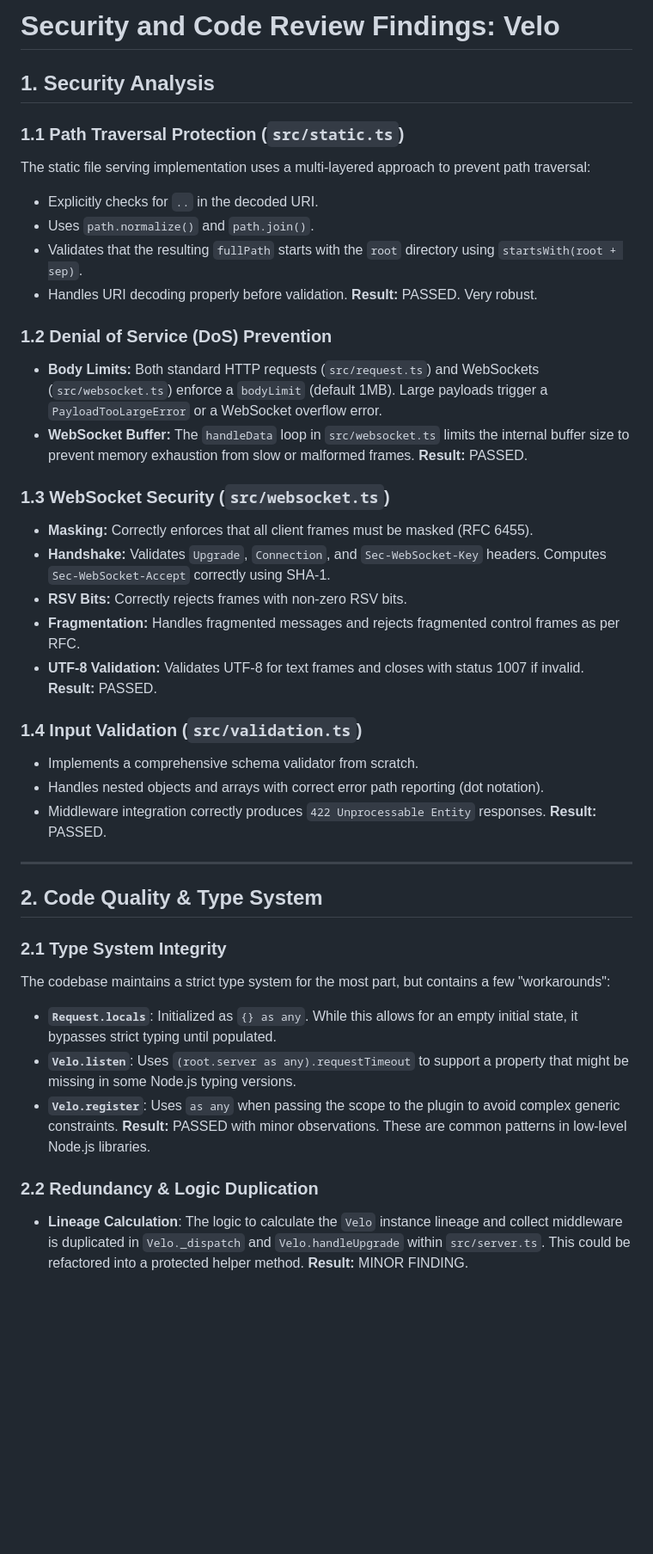
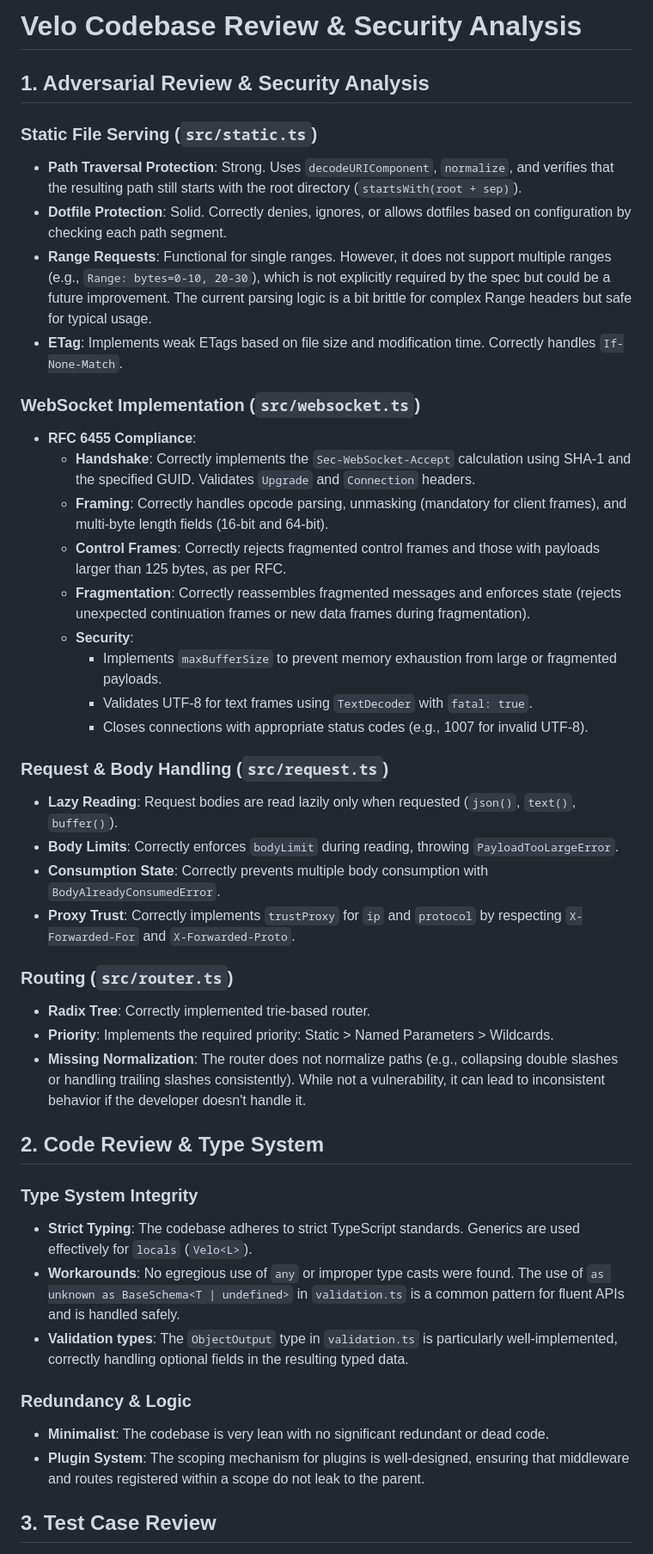
Before and after one commit to mufaddal404/velo, a Markdown page: review.md, the part around one of its changes. Shown at 86% size. Rendered like a GitHub page; blank space fills up the shorter version.

Commit message:
review agent's findings

```diff
--- a/review.md
+++ b/review.md
@@ -1,46 +1,45 @@
-# Security and Code Review Findings: Velo
+# Velo Codebase Review & Security Analysis
 
-## 1. Security Analysis
+## 1. Adversarial Review & Security Analysis
 
-### 1.1 Path Traversal Protection (`src/static.ts`)
-The static file serving implementation uses a multi-layered approach to prevent path traversal:
-- Explicitly checks for `..` in the decoded URI.
-- Uses `path.normalize()` and `path.join()`.
-- Validates that the resulting `fullPath` starts with the `root` directory using `startsWith(root + sep)`.
-- Handles URI decoding properly before validation.
-**Result:** PASSED. Very robust.
+### Static File Serving (`src/static.ts`)
+- **Path Traversal Protection**: Strong. Uses `decodeURIComponent`, `normalize`, and verifies that the resulting path still starts with the root directory (`startsWith(root + sep)`).
+- **Dotfile Protection**: Solid. Correctly denies, ignores, or allows dotfiles based on configuration by checking each path segment.
+- **Range Requests**: Functional for single ranges. However, it does not support multiple ranges (e.g., `Range: bytes=0-10, 20-30`), which is not explicitly required by the spec but could be a future improvement. The current parsing logic is a bit brittle for complex Range headers but safe for typical usage.
+- **ETag**: Implements weak ETags based on file size and modification time. Correctly handles `If-None-Match`.
 
-### 1.2 Denial of Service (DoS) Prevention
-- **Body Limits:** Both standard HTTP requests (`src/request.ts`) and WebSockets (`src/websocket.ts`) enforce a `bodyLimit` (default 1MB). Large payloads trigger a `PayloadTooLargeError` or a WebSocket overflow error.
-- **WebSocket Buffer:** The `handleData` loop in `src/websocket.ts` limits the internal buffer size to prevent memory exhaustion from slow or malformed frames.
-**Result:** PASSED.
+### WebSocket Implementation (`src/websocket.ts`)
+- **RFC 6455 Compliance**:
+    - **Handshake**: Correctly implements the `Sec-WebSocket-Accept` calculation using SHA-1 and the specified GUID. Validates `Upgrade` and `Connection` headers.
+    - **Framing**: Correctly handles opcode parsing, unmasking (mandatory for client frames), and multi-byte length fields (16-bit and 64-bit).
+    - **Control Frames**: Correctly rejects fragmented control frames and those with payloads larger than 125 bytes, as per RFC.
+    - **Fragmentation**: Correctly reassembles fragmented messages and enforces state (rejects unexpected continuation frames or new data frames during fragmentation).
+    - **Security**:
+        - Implements `maxBufferSize` to prevent memory exhaustion from large or fragmented payloads.
+        - Validates UTF-8 for text frames using `TextDecoder` with `fatal: true`.
+        - Closes connections with appropriate status codes (e.g., 1007 for invalid UTF-8).
 
-### 1.3 WebSocket Security (`src/websocket.ts`)
-- **Masking:** Correctly enforces that all client frames must be masked (RFC 6455).
-- **Handshake:** Validates `Upgrade`, `Connection`, and `Sec-WebSocket-Key` headers. Computes `Sec-WebSocket-Accept` correctly using SHA-1.
-- **RSV Bits:** Correctly rejects frames with non-zero RSV bits.
-- **Fragmentation:** Handles fragmented messages and rejects fragmented control frames as per RFC.
-- **UTF-8 Validation:** Validates UTF-8 for text frames and closes with status 1007 if invalid.
-**Result:** PASSED.
+### Request & Body Handling (`src/request.ts`)
+- **Lazy Reading**: Request bodies are read lazily only when requested (`json()`, `text()`, `buffer()`).
+- **Body Limits**: Correctly enforces `bodyLimit` during reading, throwing `PayloadTooLargeError`.
+- **Consumption State**: Correctly prevents multiple body consumption with `BodyAlreadyConsumedError`.
+- **Proxy Trust**: Correctly implements `trustProxy` for `ip` and `protocol` by respecting `X-Forwarded-For` and `X-Forwarded-Proto`.
 
-### 1.4 Input Validation (`src/validation.ts`)
-- Implements a comprehensive schema validator from scratch.
-- Handles nested objects and arrays with correct error path reporting (dot notation).
-- Middleware integration correctly produces `422 Unprocessable Entity` responses.
-**Result:** PASSED.
+### Routing (`src/router.ts`)
+- **Radix Tree**: Correctly implemented trie-based router.
+- **Priority**: Implements the required priority: Static > Named Parameters > Wildcards.
+- **Missing Normalization**: The router does not normalize paths (e.g., collapsing double slashes or handling trailing slashes consistently). While not a vulnerability, it can lead to inconsistent behavior if the developer doesn't handle it.
 
----
+## 2. Code Review & Type System
 
-## 2. Code Quality & Type System
+### Type System Integrity
+- **Strict Typing**: The codebase adheres to strict TypeScript standards. Generics are used effectively for `locals` (`Velo<L>`).
+- **Workarounds**: No egregious use of `any` or improper type casts were found. The use of `as unknown as BaseSchema<T | undefined>` in `validation.ts` is a common pattern for fluent APIs and is handled safely.
+- **Validation types**: The `ObjectOutput` type in `validation.ts` is particularly well-implemented, correctly handling optional fields in the resulting typed data.
 
-### 2.1 Type System Integrity
-The codebase maintains a strict type system for the most part, but contains a few "workarounds":
-- **`Request.locals`**: Initialized as `{} as any`. While this allows for an empty initial state, it bypasses strict typing until populated.
-- **`Velo.listen`**: Uses `(root.server as any).requestTimeout` to support a property that might be missing in some Node.js typing versions.
-- **`Velo.register`**: Uses `as any` when passing the scope to the plugin to avoid complex generic constraints.
-**Result:** PASSED with minor observations. These are common patterns in low-level Node.js libraries.
+### Redundancy & Logic
+- **Minimalist**: The codebase is very lean with no significant redundant or dead code.
+- **Plugin System**: The scoping mechanism for plugins is well-designed, ensuring that middleware and routes registered within a scope do not leak to the parent.
 
-### 2.2 Redundancy & Logic Duplication
-- **Lineage Calculation**: The logic to calculate the `Velo` instance lineage and collect middleware is duplicated in `Velo._dispatch` and `Velo.handleUpgrade` within `src/server.ts`. This could be refactored into a protected helper method.
-**Result:** MINOR FINDING.
+## 3. Test Case Review
 
```
Also changed, not shown: other parts of review.md (+12 -27 lines).
